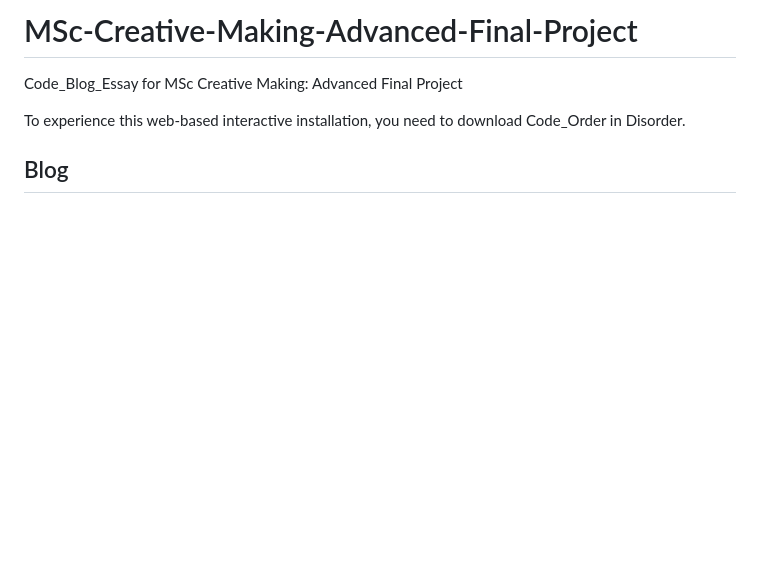
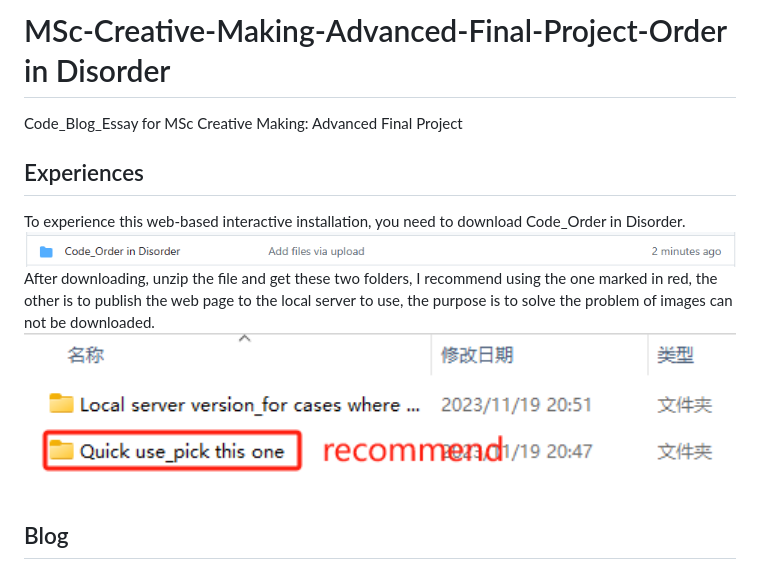
Before and after one commit to PashaCai/MSc-Creative-Making-Advanced-Final-Project, a Markdown page: README.md, the part around the change. Drawn GitHub-style; blank space fills up the shorter version.

```diff
--- a/README.md
+++ b/README.md
@@ -1,7 +1,11 @@
-# MSc-Creative-Making-Advanced-Final-Project
+# MSc-Creative-Making-Advanced-Final-Project-Order in Disorder
 Code_Blog_Essay for MSc Creative Making: Advanced Final Project
+<h2>Experiences</h2>
+To experience this web-based interactive installation, you need to download Code_Order in Disorder.
+<img width="100%" src="https://github.com/PashaCai/MSc-Creative-Making-Advanced-Final-Project/blob/main/Picture%20for%20Readme/28.png"/>
+After downloading, unzip the file and get these two folders, I recommend using the one marked in red, the other is to publish the web page to the local server to use, the purpose is to solve the problem of images can not be downloaded.
+<img width="100%" src="https://github.com/PashaCai/MSc-Creative-Making-Advanced-Final-Project/blob/main/Picture%20for%20Readme/30.png"/>
 
-To experience this web-based interactive installation, you need to download Code_Order in Disorder.
 
 <h2>Blog</h2>
 <h3>Introduction</h3>
```
